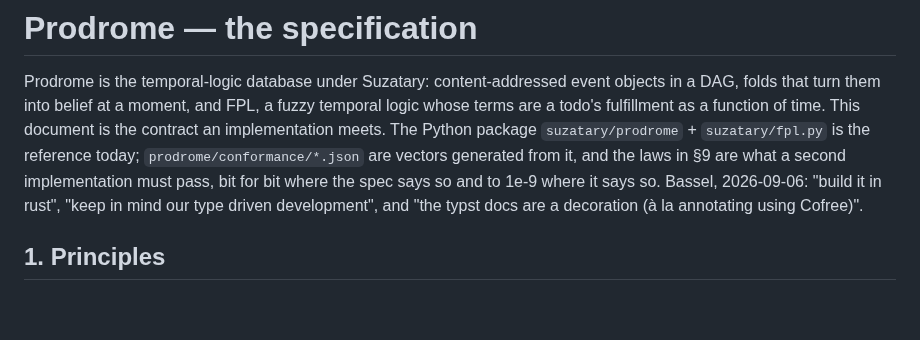
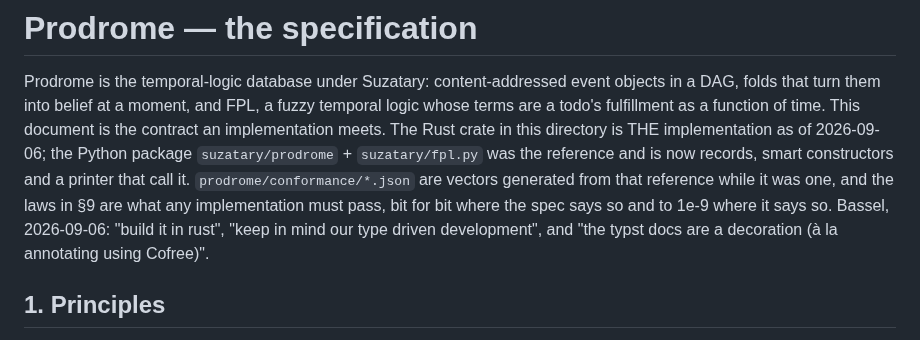
Before and after one commit to bmabsout/prodrome, a Markdown page: SPEC.md, the part around the change. Rendered like a GitHub page; blank space fills up the shorter version.

```diff
--- a/SPEC.md
+++ b/SPEC.md
@@ -4,10 +4,12 @@ Prodrome is the temporal-logic database under Suzatary: content-addressed
 event objects in a DAG, folds that turn them into belief at a moment, and
 FPL, a fuzzy temporal logic whose terms are a todo's fulfillment as a
 function of time. This document is the contract an implementation meets. The
-Python package `suzatary/prodrome` + `suzatary/fpl.py` is the reference
-today; `prodrome/conformance/*.json` are vectors generated from it, and the
-laws in §9 are what a second implementation must pass, bit for bit where
-the spec says so and to 1e-9 where it says so. Bassel, 2026-09-06: "build it
+Rust crate in this directory is THE implementation as of 2026-09-06; the
+Python package `suzatary/prodrome` + `suzatary/fpl.py` was the reference and
+is now records, smart constructors and a printer that call it.
+`prodrome/conformance/*.json` are vectors generated from that reference while
+it was one, and the laws in §9 are what any implementation must pass, bit for
+bit where the spec says so and to 1e-9 where it says so. Bassel, 2026-09-06: "build it
 in rust", "keep in mind our type driven development", and "the typst docs
 are a decoration (à la annotating using Cofree)".
 
```
Also changed, not shown: README.md (+43 -16 lines).
